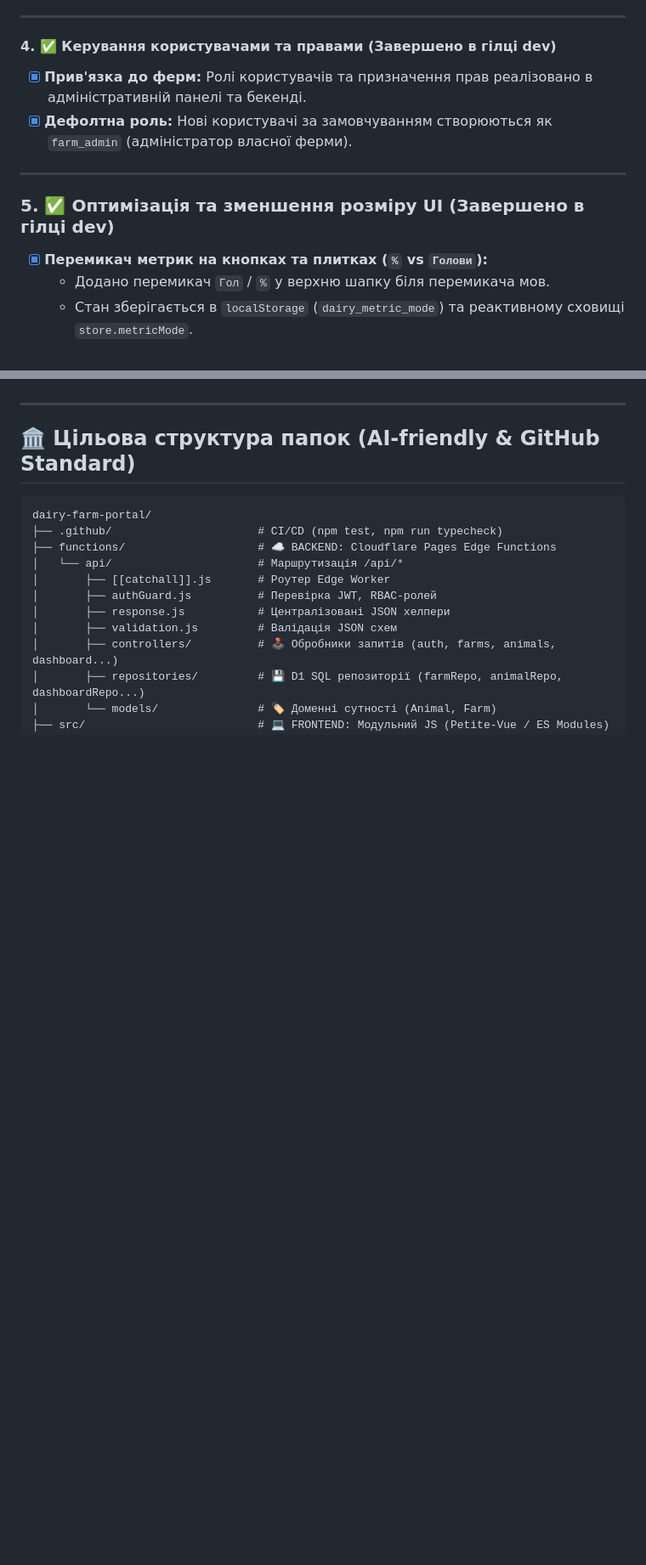
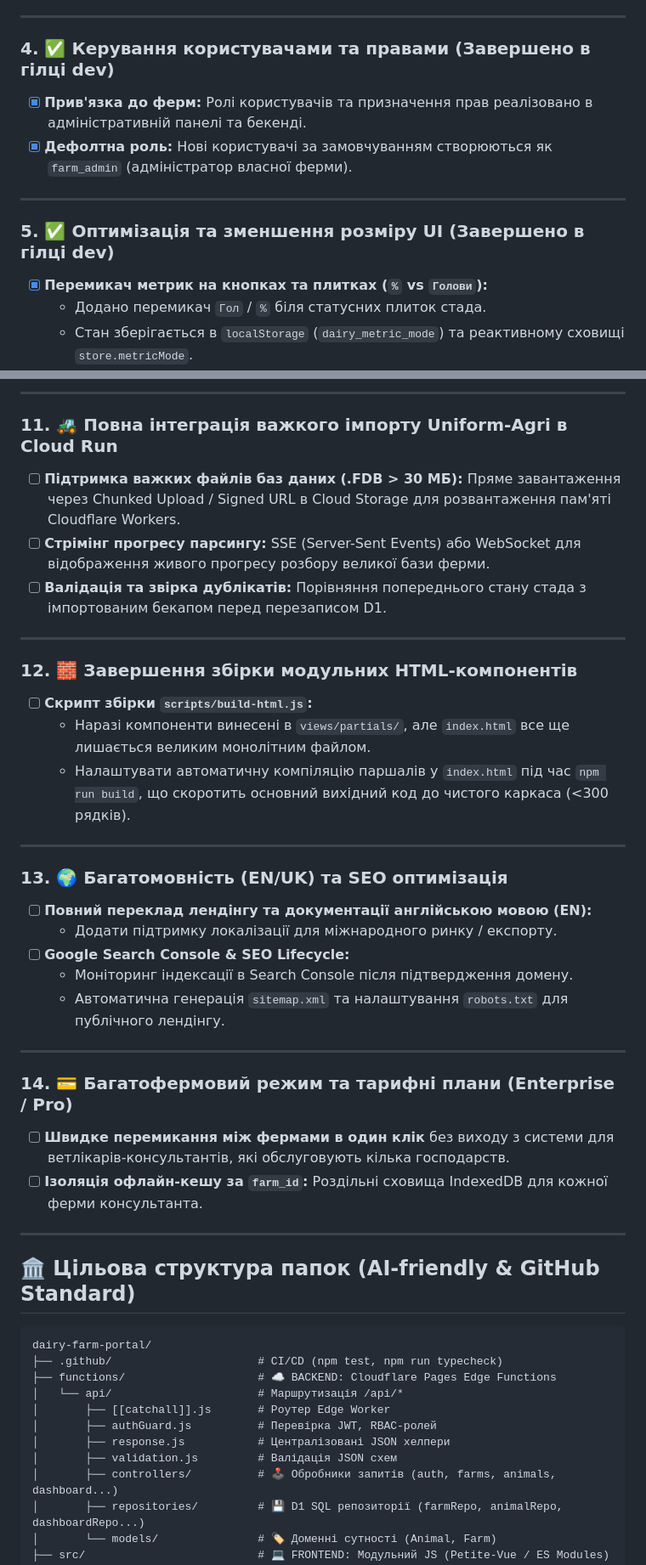
Before and after one commit to Babych/dairy-farm-portal, a Markdown page: docs/ROADMAP.md, 2 parts joined by grey strips. Shown at 85% size. Rendered like a GitHub page; blank space fills up the shorter version.

```diff
--- a/docs/ROADMAP.md
+++ b/docs/ROADMAP.md
@@ -41,7 +42,7 @@
 
 ---
 
-#### 4. ✅ Керування користувачами та правами (Завершено в гілці dev)
+### 4. ✅ Керування користувачами та правами (Завершено в гілці dev)
 - [x] **Прив'язка до ферм:** Ролі користувачів та призначення прав реалізовано в адміністративній панелі та бекенді.
 - [x] **Дефолтна роль:** Нові користувачі за замовчуванням створюються як `farm_admin` (адміністратор власної ферми).
 
@@ -49,7 +50,7 @@
 
 ### 5. ✅ Оптимізація та зменшення розміру UI (Завершено в гілці dev)
 - [x] **Перемикач метрик на кнопках та плитках (`%` vs `Голови`):**
-  - Додано перемикач `Гол` / `%` у верхню шапку біля перемикача мов.
+  - Додано перемикач `Гол` / `%` біля статусних плиток стада.
   - Стан зберігається в `localStorage` (`dairy_metric_mode`) та реактивному сховищі `store.metricMode`.
 - [x] **Мережева компресія:** Увімкнено підтримку стиснення при деплої на Cloudflare Pages.
 
@@ -102,3 +105,31 @@
+---
+
+### 11. 🚜 Повна інтеграція важкого імпорту Uniform-Agri в Cloud Run
+- [ ] **Підтримка важких файлів баз даних (.FDB > 30 МБ):** Пряме завантаження через Chunked Upload / Signed URL в Cloud Storage для розвантаження пам'яті Cloudflare Workers.
+- [ ] **Стрімінг прогресу парсингу:** SSE (Server-Sent Events) або WebSocket для відображення живого прогресу розбору великої бази ферми.
+- [ ] **Валідація та звірка дублікатів:** Порівняння попереднього стану стада з імпортованим бекапом перед перезаписом D1.
+
+---
+
+### 12. 🧱 Завершення збірки модульних HTML-компонентів
+- [ ] **Скрипт збірки `scripts/build-html.js`:**
+  - Наразі компоненти винесені в `views/partials/`, але `index.html` все ще лишається великим монолітним файлом.
+  - Налаштувати автоматичну компіляцію паршалів у `index.html` під час `npm run build`, що скоротить основний вихідний код до чистого каркаса (<300 рядків).
+
+---
+
+### 13. 🌍 Багатомовність (EN/UK) та SEO оптимізація
+- [ ] **Повний переклад лендінгу та документації англійською мовою (EN):**
+  - Додати підтримку локалізації для міжнародного ринку / експорту.
+- [ ] **Google Search Console & SEO Lifecycle:**
+  - Моніторинг індексації в Search Console після підтвердження домену.
+  - Автоматична генерація `sitemap.xml` та налаштування `robots.txt` для публічного лендінгу.
+
+---
+
+### 14. 💳 Багатофермовий режим та тарифні плани (Enterprise / Pro)
+- [ ] **Швидке перемикання між фермами в один клік** без виходу з системи для ветлікарів-консультантів, які обслуговують кілька господарств.
+- [ ] **Ізоляція офлайн-кешу за `farm_id`:** Роздільні сховища IndexedDB для кожної ферми консультанта.
 
 ---
 
```
Also changed, not shown: other parts of docs/ROADMAP.md (+24 -21 lines).
